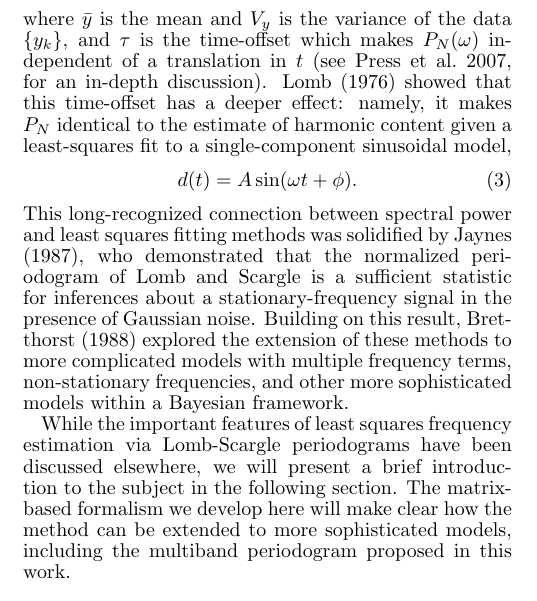
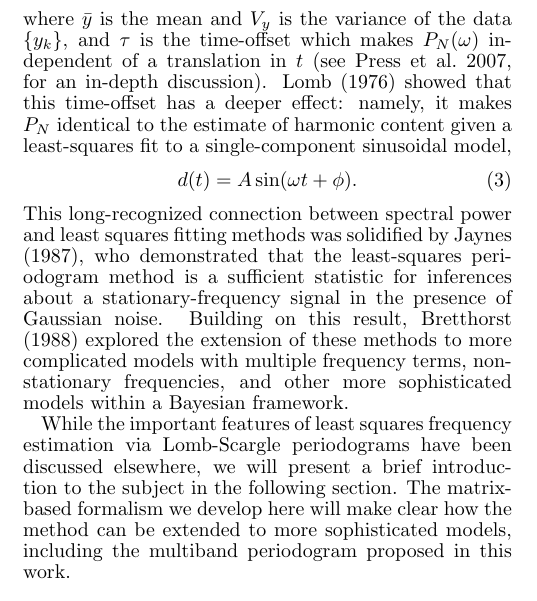
Before and after one commit to jakevdp/multiband_LS, a LaTeX document (writeup/paper.tex): part of one column of page 2 of 15, cut so that both start at the same text. Compiled offline with pdfLaTeX.

Commit message:
Modify Jaynes (1987) reference; he doesn't mention Lomb-Scargle in particular

```diff
--- a/writeup/paper.tex
+++ b/writeup/paper.tex
@@ -179,7 +179,7 @@ where $\bar{y}$ is the mean and $V_y$ is the variance of the data $\{y_k\}$, and
   \eqlabel{SingleModel}
   d(t) = A\sin(\omega t + \phi).
 \end{equation}
-This long-recognized connection between spectral power and least squares fitting methods was solidified by \citet{Jaynes87}, who demonstrated that the normalized periodogram of Lomb and Scargle is a sufficient statistic for inferences about a stationary-frequency signal in the presence of Gaussian noise. Building on this result, \citet{Bretthorst88} explored the extension of these methods to more complicated models with multiple frequency terms, non-stationary frequencies, and other more sophisticated models within a Bayesian framework.
+This long-recognized connection between spectral power and least squares fitting methods was solidified by \citet{Jaynes87}, who demonstrated that the least-squares periodogram method is a sufficient statistic for inferences about a stationary-frequency signal in the presence of Gaussian noise. Building on this result, \citet{Bretthorst88} explored the extension of these methods to more complicated models with multiple frequency terms, non-stationary frequencies, and other more sophisticated models within a Bayesian framework.
 
 While the important features of least squares frequency estimation via Lomb-Scargle periodograms have been discussed elsewhere, we will present a brief introduction to the subject in the following section.
 The matrix-based formalism we develop here will make clear how the method can be extended to more sophisticated models, including the multiband periodogram proposed in this work.
```
